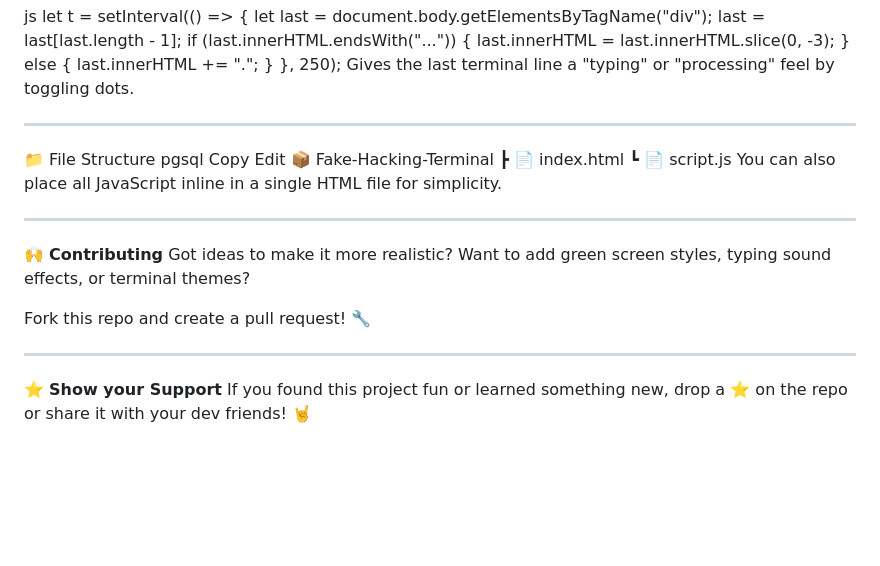
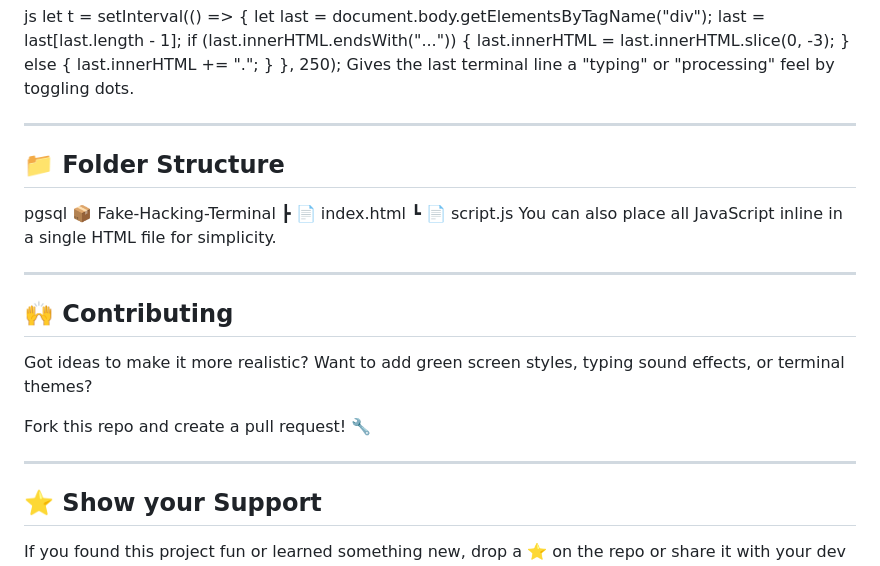
Before and after one commit to Sachinarya68/Hacker-s-Terminal, a Markdown page: README.md, the part around the change. Rendered like a GitHub page; blank space fills up the shorter version.

```diff
--- a/README.md
+++ b/README.md
@@ -87,11 +87,9 @@ let t = setInterval(() => {
 Gives the last terminal line a "typing" or "processing" feel by toggling dots.
 
 ---
+## 📁 Folder Structure
 
-📁 File Structure
 pgsql
-Copy
-Edit
 📦 Fake-Hacking-Terminal
  ┣ 📄 index.html
  ┗ 📄 script.js
@@ -99,12 +97,12 @@ You can also place all JavaScript inline in a single HTML file for simplicity.
 
 ---
 
-🙌 **Contributing**
+## 🙌 **Contributing**
 Got ideas to make it more realistic? Want to add green screen styles, typing sound effects, or terminal themes?
 
 Fork this repo and create a pull request! 🔧
 
 ---
 
-⭐️ **Show your Support**
+## ⭐️ **Show your Support**
 If you found this project fun or learned something new, drop a ⭐ on the repo or share it with your dev friends! 🤘
```
